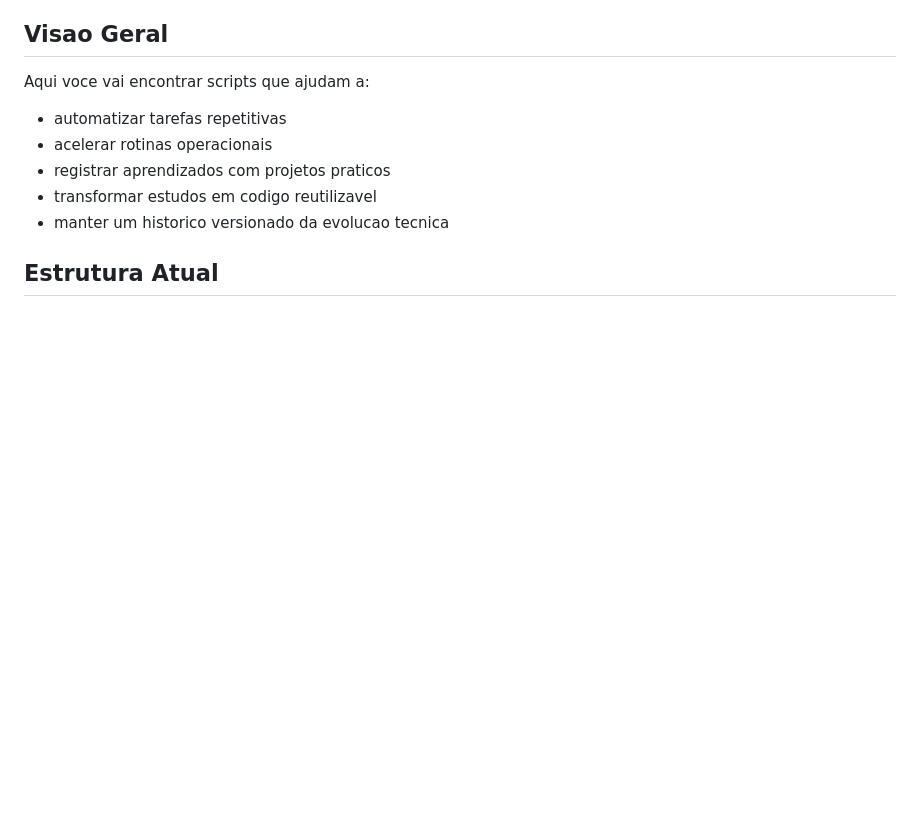
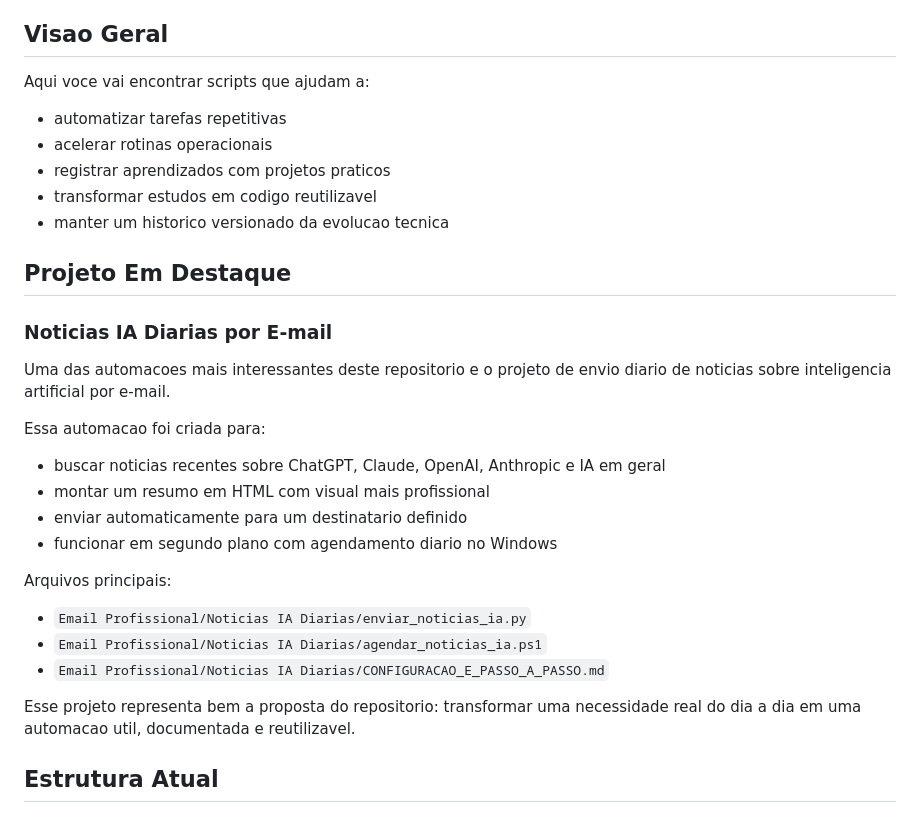
Before and after one commit to sauloprado/Python-Scripts---Saulo-Prado, a Markdown page: README.md, the part around the change. GitHub-like rendering; blank space fills up the shorter version.

Commit message:
docs: destaca projeto de noticias de IA no readme

```diff
--- a/README.md
+++ b/README.md
@@ -13,6 +13,27 @@ Aqui voce vai encontrar scripts que ajudam a:
 - registrar aprendizados com projetos praticos
 - transformar estudos em codigo reutilizavel
 - manter um historico versionado da evolucao tecnica
+
+## Projeto Em Destaque
+
+### Noticias IA Diarias por E-mail
+
+Uma das automacoes mais interessantes deste repositorio e o projeto de envio diario de noticias sobre inteligencia artificial por e-mail.
+
+Essa automacao foi criada para:
+
+- buscar noticias recentes sobre ChatGPT, Claude, OpenAI, Anthropic e IA em geral
+- montar um resumo em HTML com visual mais profissional
+- enviar automaticamente para um destinatario definido
+- funcionar em segundo plano com agendamento diario no Windows
+
+Arquivos principais:
+
+- `Email Profissional/Noticias IA Diarias/enviar_noticias_ia.py`
+- `Email Profissional/Noticias IA Diarias/agendar_noticias_ia.ps1`
+- `Email Profissional/Noticias IA Diarias/CONFIGURACAO_E_PASSO_A_PASSO.md`
+
+Esse projeto representa bem a proposta do repositorio: transformar uma necessidade real do dia a dia em uma automacao util, documentada e reutilizavel.
 
 ## Estrutura Atual
 
```
